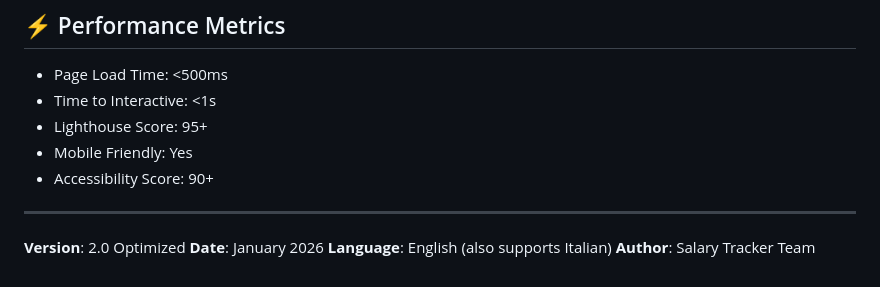
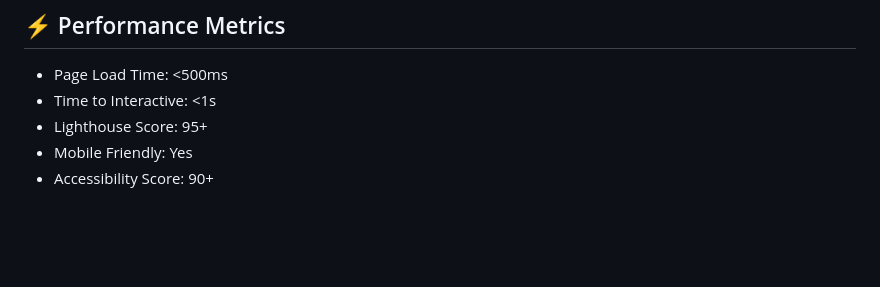
Before and after one commit to rootdeyan/MySalaryTracker, a Markdown page: README.md, the part around the change. GitHub-like rendering; blank space fills up the shorter version.

```diff
--- a/README.md
+++ b/README.md
@@ -127,9 +127,3 @@ Edit in `index.html`:
 - Lighthouse Score: 95+
 - Mobile Friendly: Yes
 - Accessibility Score: 90+
-
----
-**Version**: 2.0 Optimized
-**Date**: January 2026
-**Language**: English (also supports Italian)
-**Author**: Salary Tracker Team
```
